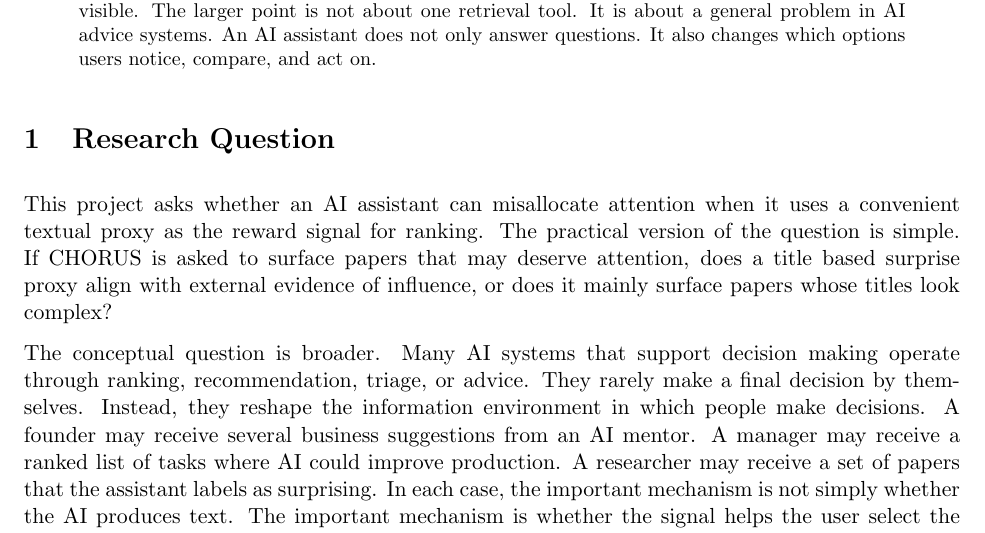
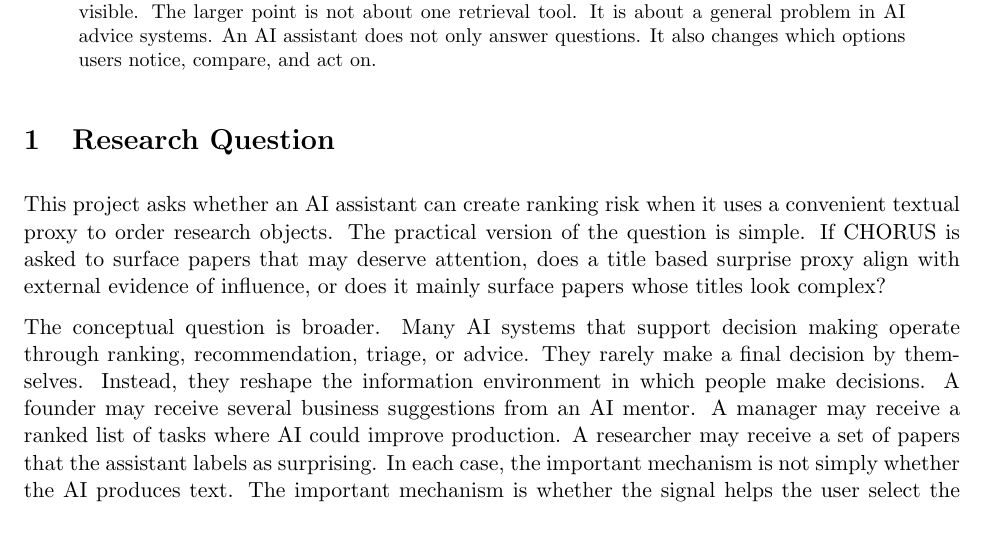
Before and after one commit to dorisduowang/chorus-project-raw-data, a LaTeX paper (chorus_reward_audit_project/overleaf/chorus_reward_audit.tex): part of page 1 of 9, cut so that both start at the same text. Compiled offline with pdfLaTeX.

Commit message:
Polish CHORUS audit sample packaging

```diff
--- a/chorus_reward_audit_project/overleaf/chorus_reward_audit.tex
+++ b/chorus_reward_audit_project/overleaf/chorus_reward_audit.tex
@@ -50,12 +50,11 @@ changes which options users notice, compare, and act on.
 
 \section{Research Question}
 
-This project asks whether an AI assistant can misallocate attention when it
-uses a convenient textual proxy as the reward signal for ranking. The practical
-version of the question is simple. If CHORUS is asked to surface papers that
-may deserve attention, does a title based surprise proxy align with external
-evidence of influence, or does it mainly surface papers whose titles look
-complex?
+This project asks whether an AI assistant can create ranking risk when it uses
+a convenient textual proxy to order research objects. The practical version of
+the question is simple. If CHORUS is asked to surface papers that may deserve
+attention, does a title based surprise proxy align with external evidence of
+influence, or does it mainly surface papers whose titles look complex?
 
 The conceptual question is broader. Many AI systems that support decision
 making operate through ranking, recommendation, triage, or advice. They rarely
```
Also changed, not shown: chorus_reward_audit_project/code/rebuild_chorus_audit.py (+6 -3 lines), chorus_reward_audit_project/output/summary.md (+4 -1 lines), chorus_reward_audit_project/README.md.
